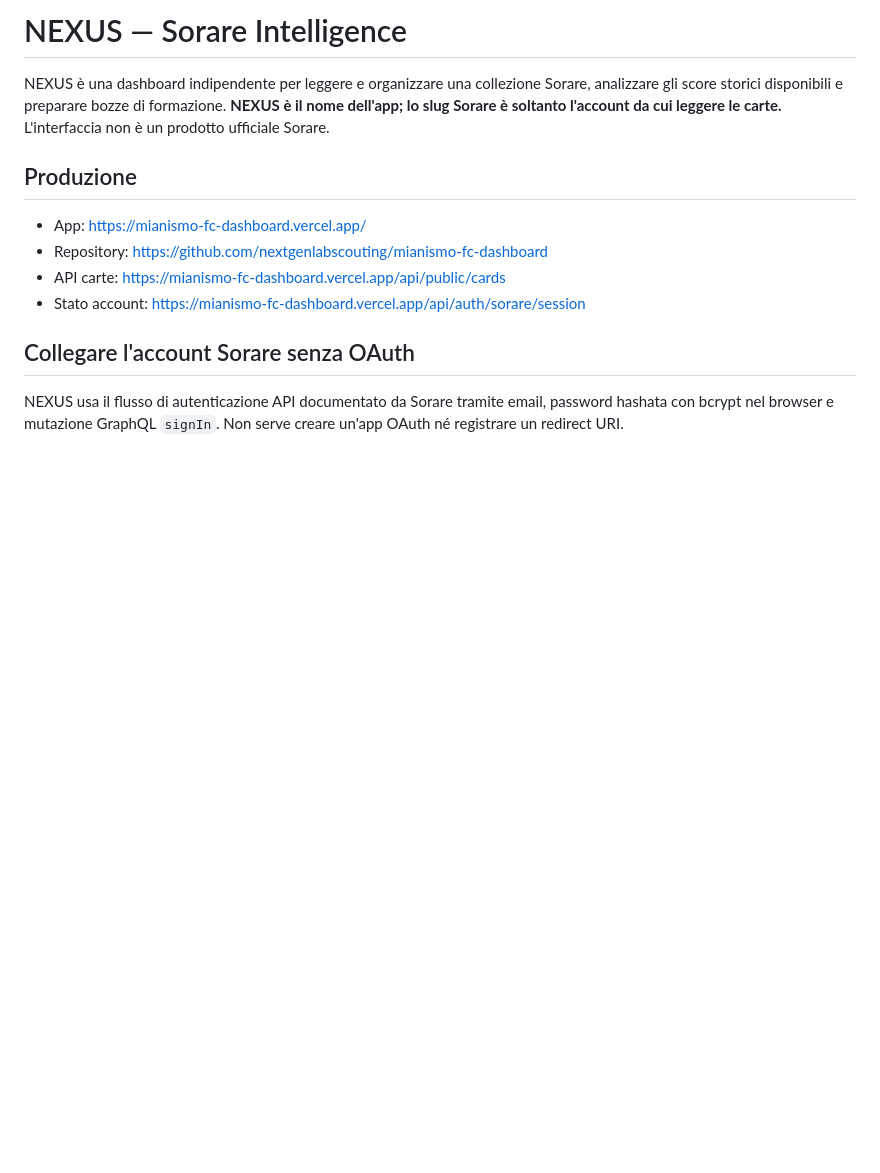
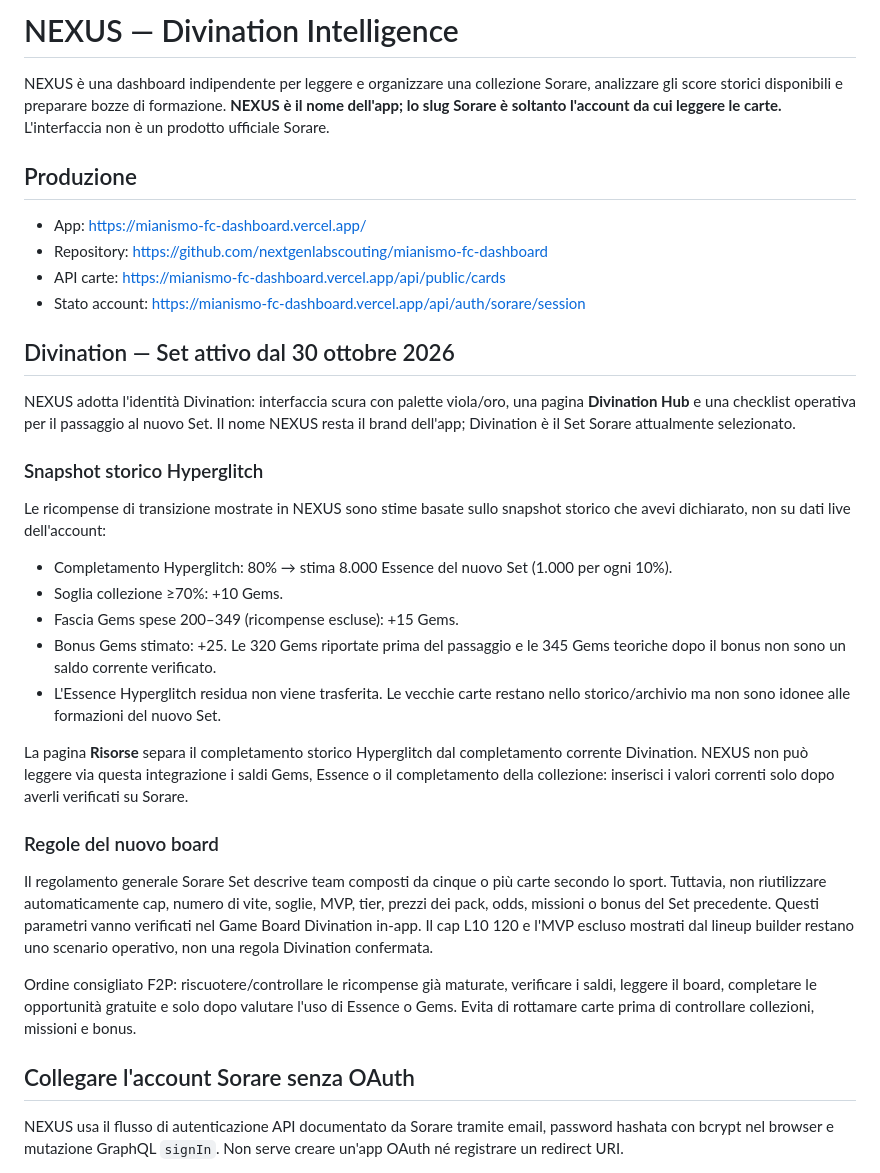
Before and after one commit to nextgenlabscouting/mianismo-fc-dashboard, a Markdown page: README.md, the part around the change. Rendered like a GitHub page; blank space fills up the shorter version.

Commit message:
Document NEXUS Divination transition and F2P operating rules

```diff
--- a/README.md
+++ b/README.md
@@ -1,4 +1,4 @@
-# NEXUS — Sorare Intelligence
+# NEXUS — Divination Intelligence
 
 NEXUS è una dashboard indipendente per leggere e organizzare una collezione Sorare, analizzare gli score storici disponibili e preparare bozze di formazione. **NEXUS è il nome dell'app; lo slug Sorare è soltanto l'account da cui leggere le carte.** L'interfaccia non è un prodotto ufficiale Sorare.
 
@@ -8,6 +8,27 @@ NEXUS è una dashboard indipendente per leggere e organizzare una collezione Sor
 - Repository: https://github.com/nextgenlabscouting/mianismo-fc-dashboard
 - API carte: https://mianismo-fc-dashboard.vercel.app/api/public/cards
 - Stato account: https://mianismo-fc-dashboard.vercel.app/api/auth/sorare/session
+
+## Divination — Set attivo dal 30 ottobre 2026
+
+NEXUS adotta l'identità Divination: interfaccia scura con palette viola/oro, una pagina **Divination Hub** e una checklist operativa per il passaggio al nuovo Set. Il nome NEXUS resta il brand dell'app; Divination è il Set Sorare attualmente selezionato.
+
+### Snapshot storico Hyperglitch
+
+Le ricompense di transizione mostrate in NEXUS sono stime basate sullo snapshot storico che avevi dichiarato, non su dati live dell'account:
+- Completamento Hyperglitch: 80% → stima 8.000 Essence del nuovo Set (1.000 per ogni 10%).
+- Soglia collezione ≥70%: +10 Gems.
+- Fascia Gems spese 200–349 (ricompense escluse): +15 Gems.
+- Bonus Gems stimato: +25. Le 320 Gems riportate prima del passaggio e le 345 Gems teoriche dopo il bonus non sono un saldo corrente verificato.
+- L'Essence Hyperglitch residua non viene trasferita. Le vecchie carte restano nello storico/archivio ma non sono idonee alle formazioni del nuovo Set.
+
+La pagina **Risorse** separa il completamento storico Hyperglitch dal completamento corrente Divination. NEXUS non può leggere via questa integrazione i saldi Gems, Essence o il completamento della collezione: inserisci i valori correnti solo dopo averli verificati su Sorare.
+
+### Regole del nuovo board
+
+Il regolamento generale Sorare Set descrive team composti da cinque o più carte secondo lo sport. Tuttavia, non riutilizzare automaticamente cap, numero di vite, soglie, MVP, tier, prezzi dei pack, odds, missioni o bonus del Set precedente. Questi parametri vanno verificati nel Game Board Divination in-app. Il cap L10 120 e l'MVP escluso mostrati dal lineup builder restano uno scenario operativo, non una regola Divination confermata.
+
+Ordine consigliato F2P: riscuotere/controllare le ricompense già maturate, verificare i saldi, leggere il board, completare le opportunità gratuite e solo dopo valutare l'uso di Essence o Gems. Evita di rottamare carte prima di controllare collezioni, missioni e bonus.
 
 ## Collegare l'account Sorare senza OAuth
 
```
